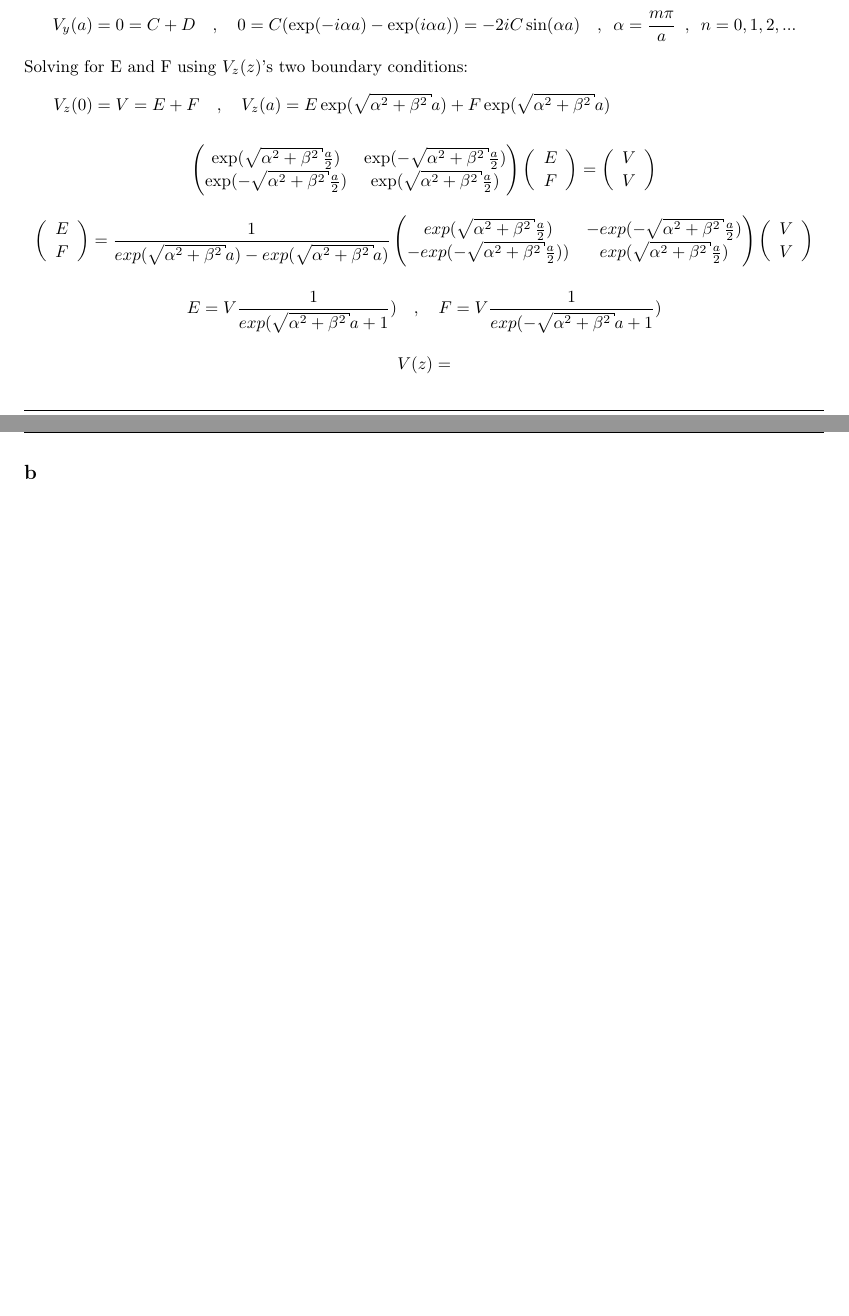
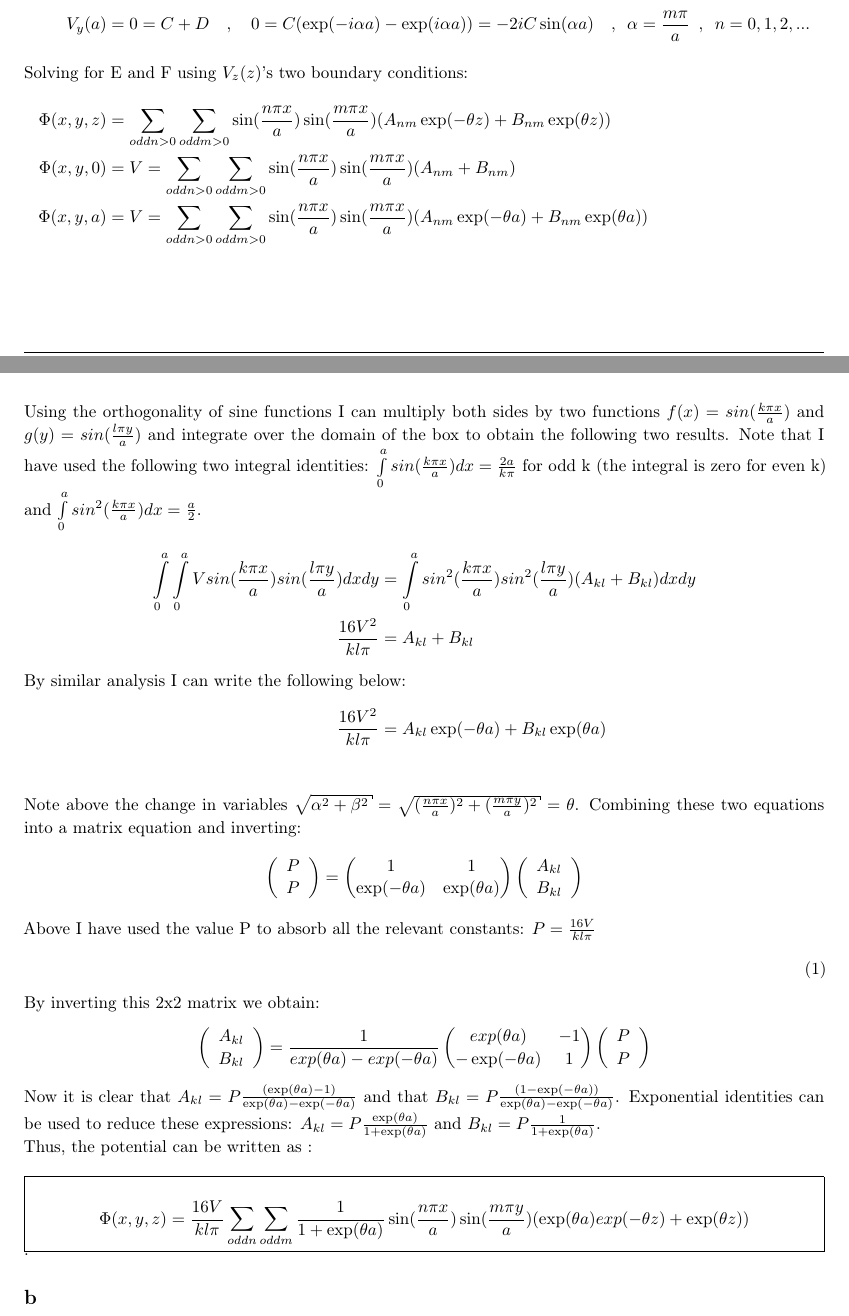
Before and after one commit to johnrichardrinehart/GradHW, a LaTeX problem sheet (HW2/Homework2.tex, which reads HW2/Problem1.tex): two parts of pages 3 and 4 of 4, joined at a grey line, cut so that both start at the same text, the shorter picture padded with empty space. Compiled offline with LaTeX, dvips and Ghostscript.

Commit message:
I'm committing some changes that realize the right solution for the first part of this problem. I now have to find the potential at the center of the cube and find the surface charge density at z = a.

```diff
--- a/HW2/Homework2.tex
+++ b/HW2/Homework2.tex
@@ -59,7 +59,7 @@
 }
 
 \newcommand{\problemAnswer}[1]{ % Defines the problem answer command with the content as the only argument
-\noindent\framebox[\columnwidth][c]{\begin{minipage}{0.98\columnwidth}#1\end{minipage}} % Makes the box around the problem answer and puts the content inside
+\noindent\framebox[\columnwidth][c]{\begin{minipage}{0.98\columnwidth}\begin{center}#1\end{center}\end{minipage}} % Makes the box around the problem answer and puts the content inside
 }
 
 \newcommand{\homeworkSectionName}{}
--- a/HW2/Problem1.tex
+++ b/HW2/Problem1.tex
@@ -32,27 +32,37 @@ V_x(a) &= 0 = A + B \quad,\quad 0 = A (\exp(-i \alpha a) - \exp(i \alpha a)) = -
 \intertext{Solving for C and D using $V_y(y)$'s two boundary conditions:} \nonumber
 V_y(a) &= 0 = C + D \quad,\quad 0 = C (\exp(-i \alpha a) - \exp(i \alpha a)) = -2iC \sin(\alpha a) \quad,\enskip \alpha = \frac{m\pi}{a}\enskip,\enskip n=0,1,2,... \nonumber \\
 \intertext{Solving for E and F using $V_z(z)$'s two boundary conditions:} \nonumber
-V_z(0) &= V = E + F \quad,\quad V_z(a) = E \exp(\sqrt{\alpha^2+\beta^2} a) + F \exp(\sqrt{\alpha^2+\beta^2} a) \nonumber
+\Phi(x,y,z)&=\sum\limits_{odd n > 0}\sum\limits_{odd m > 0} \sin(\frac{n \pi x}{a}) \sin(\frac{m \pi x}{a}) (A_{nm}\exp(-\theta z) + B_{nm}\exp(\theta z)) \nonumber \\
+\Phi(x,y,0) &= V = \sum\limits_{odd n > 0}\sum\limits_{odd m > 0} \sin(\frac{n \pi x}{a}) \sin(\frac{m \pi x}{a}) (A_{nm}+ B_{nm}) \nonumber \\
+\Phi(x,y,a) &= V = \sum\limits_{odd n > 0}\sum\limits_{odd m > 0} \sin(\frac{n \pi x}{a}) \sin(\frac{m \pi x}{a}) (A_{nm}\exp(-\theta a) + B_{nm}\exp(\theta a)) \nonumber
 \end{align}
 
+\begin{align}
+\intertext{Using the orthogonality of sine functions I can multiply both sides by two functions $f(x) = sin(\frac{k \pi x}{a})$ and $g(y) = sin(\frac{l \pi y}{a})$ and integrate over the domain of the box to obtain the following two results. Note that I have used the following two integral identities: $\int\limits_0^a sin(\frac{k \pi x}{a}) dx = \frac{2a}{k\pi}$ for odd k (the integral is zero for even k) and $\int\limits_0^a sin^2(\frac{k \pi x}{a}) dx = \frac{a}{2}$.}
+\int\limits_0^a \int\limits_0^a V sin(\frac{k \pi x}{a}) sin(\frac{l \pi y}{a}) dx dy &= \int\limits_0^a sin^2(\frac{k \pi x}{a}) sin^2(\frac{l \pi y}{a}) (A_{kl} + B_{kl}) dx dy \nonumber \\
+\frac{16 V^2}{k l \pi} &= A_{kl} + B_{kl} \nonumber \\
+\intertext{By similar analysis I can write the following below:}
+\frac{16 V^2}{k l \pi} &= A_{kl}\exp(-\theta a) + B_{kl}\exp(\theta a) \nonumber
+\end{align}
+
+\begin{align}
+\intertext{Note above the change in variables $\sqrt{\alpha^2+\beta^2} = \sqrt{(\frac{n\pi x}{a})^2 + (\frac{m\pi y}{a})^2} = \theta$. Combining these two equations into a matrix equation and inverting:}
+\left( \begin{array}{c} P \\ P \end{array} \right) =
+\begin{pmatrix} 1 & 1 \\ \exp(-\theta a) & \exp(\theta a) \end{pmatrix}
+\left( \begin{array}{c} A_{kl} \\ B_{kl} \end{array} \right) \nonumber
+\intertext{Above I have used the value P to absorb all the relevant constants: $P = \frac{16 V}{k l \pi}$}
+\end{align}
+
+By inverting this 2x2 matrix we obtain:
 \[
-\begin{pmatrix} \exp(\sqrt{\alpha^2+\beta^2}\frac{a}{2}) & \exp(-\sqrt{\alpha^2+\beta^2}\frac{a}{2})
-\\ \exp(-\sqrt{\alpha^2+\beta^2}\frac{a}{2}) & \exp(\sqrt{\alpha^2+\beta^2}\frac{a}{2}) \end{pmatrix}
-\left( \begin{array}{c} E \\ F \end{array} \right) = \left( \begin{array}{c} V \\ V \end{array} \right) \nonumber
-\]
-%\intertext{By inverting this 2x2 matrix we obtain} \nonumber
-
-\[
-\left( \begin{array}{c} E \\ F \end{array} \right) = \frac{1}{exp(\sqrt{\alpha^2+\beta^2}a)-exp(\sqrt{\alpha^2+\beta^2}a)} \begin{pmatrix} exp(\sqrt{\alpha^2+\beta^2}\frac{a}{2}) & -exp(-\sqrt{\alpha^2+\beta^2}\frac{a}{2}) \\ -exp(-\sqrt{\alpha^2+\beta^2}\frac{a}{2})) & exp(\sqrt{\alpha^2+\beta^2}\frac{a}{2}) \end{pmatrix} \left( \begin{array}{c} V \\ V \end{array} \right) \nonumber
+\left( \begin{array}{c} A_{kl} \\ B_{kl} \end{array} \right) = \frac{1}{exp(\theta a)-exp(-\theta a)}
+\begin{pmatrix} exp(\theta a) & -1 \\ -\exp(-\theta a) & 1 \end{pmatrix}
+\left( \begin{array}{c} P \\ P \end{array} \right)
 \]
 
-\begin{align}
-&E = V \frac{1}{exp({\sqrt{\alpha^2+\beta^2}a}+1}) \quad,\quad F = V \frac{1}{exp({-\sqrt{\alpha^2+\beta^2}a}+1}) \nonumber
-\end{align}
+Now it is clear that $A_{kl} = P\frac{(\exp(\theta a) - 1)}{\exp(\theta a)-\exp(-\theta a)}$ and that $B_{kl} = P\frac{(1-\exp(-\theta a))}{\exp(\theta a)-\exp(-\theta a)}$. Exponential identities can be used to reduce these expressions: $A_{kl} = P\frac{\exp(\theta a)}{1+\exp(\theta a)}$ and $B_{kl} = P\frac{1}{1+\exp(\theta a)}$.
 
-\[
-V(z) =
-\]
+Thus, the potential can be written as : \\ \par \problemAnswer{\[ \Phi(x,y,z) = \frac{16 V}{k l \pi} \sum\limits_{odd n} \sum\limits_{odd m} \frac{1}{1+\exp(\theta a)} \sin(\frac{n \pi x}{a}) \sin(\frac{m \pi y}{a}) (\exp(\theta a)exp(-\theta z) + \exp(\theta z)) \]}.
 
 \end{homeworkSection}
 
```
Also changed, not shown: HW2/Homework2.tex (7 more changed lines).
